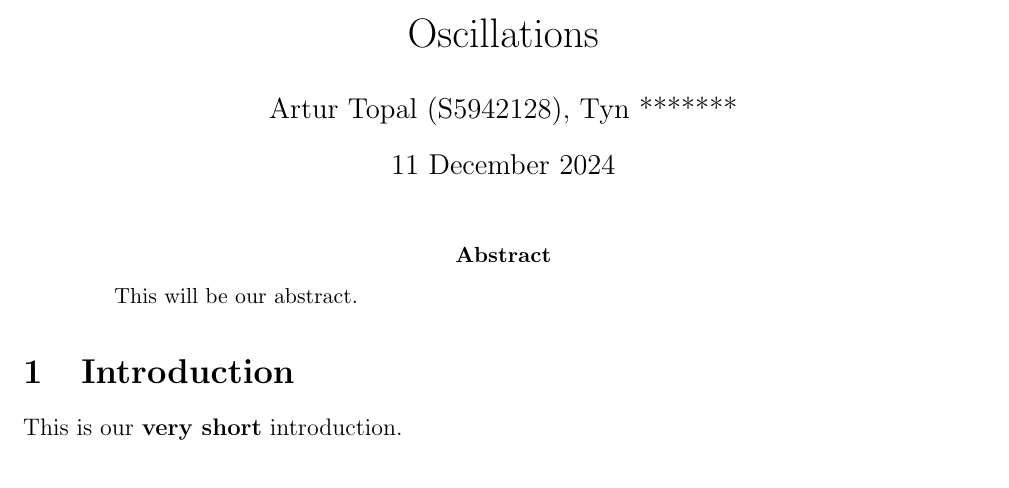
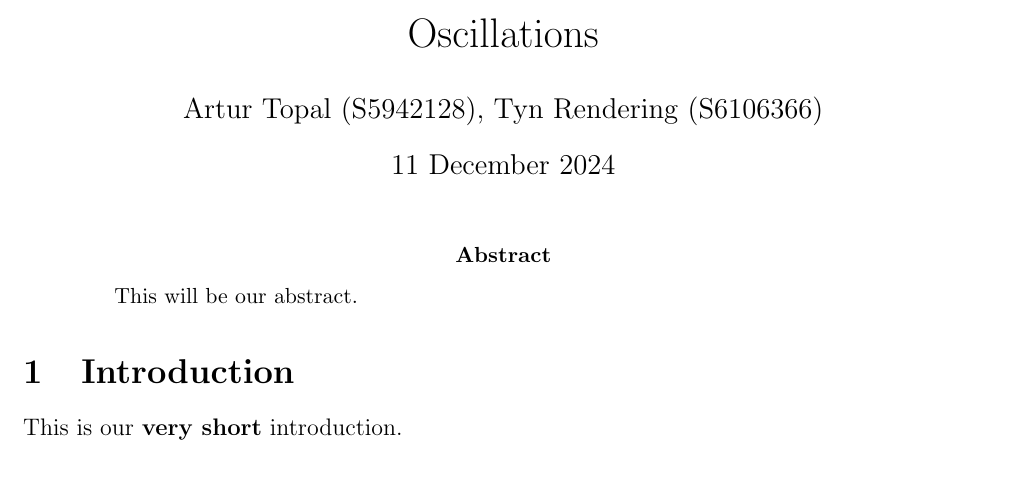
Before and after one commit to euwaka/labs, a LaTeX paper (oscillations/main.tex): part of page 1 of 3, cut so that both start at the same text. Compiled offline with pdfLaTeX.

Commit message:
THIS IS MY FIRST COMMIT

```diff
--- a/oscillations/main.tex
+++ b/oscillations/main.tex
@@ -10,7 +10,7 @@
 
 % Title information
 \title{Oscillations}
-\author{Artur Topal (S5942128), Tyn *******}
+\author{Artur Topal (S5942128), Tyn Rendering (S6106366)}
 \date{11 December 2024}
 
 \begin{document}
```
